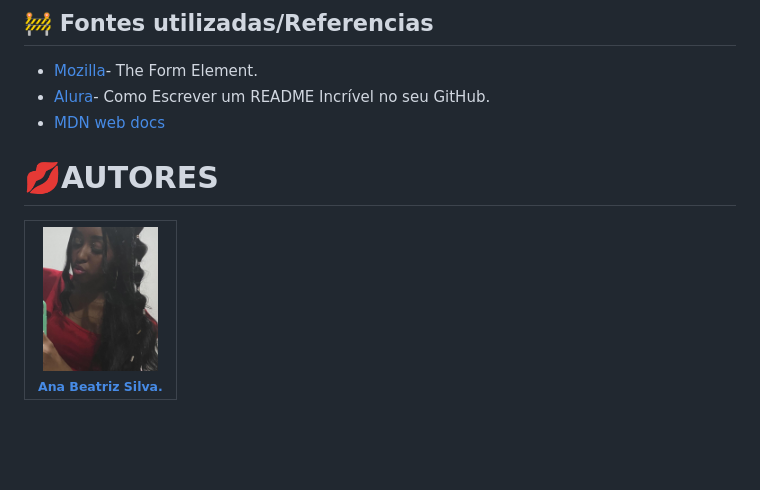
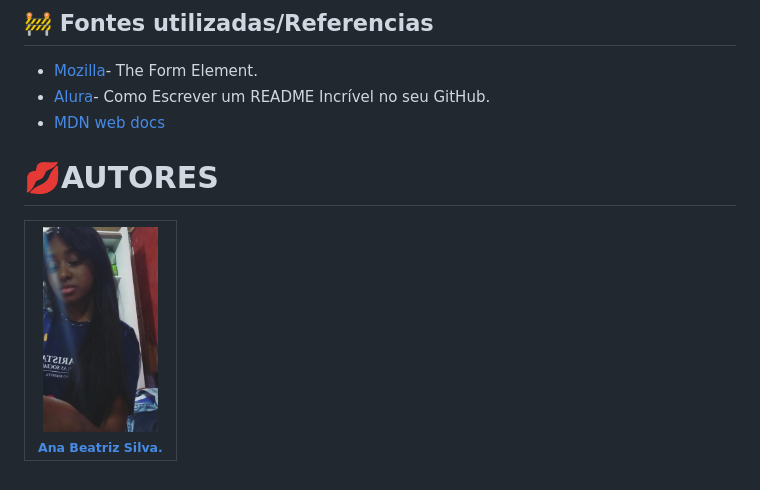
Before and after one commit to biasantorii/form-cadEndereco, a Markdown page: README.md, the part around the change. Rendered like a GitHub page; pictures changed too: bia.jpg (deleted), bia2.jpeg (added); blank space fills up the shorter version.

Commit message:
finalizando o README

```diff
--- a/README.md
+++ b/README.md
@@ -97,5 +97,5 @@ HTML para a estrutura da página.
 
 
  # 💋AUTORES
- [<img loading="bia.jpg" src="bia.jpg" width=115><br><sub>Ana Beatriz Silva.</sub>](https://github.com/biasantorii) |
+ [<img loading="bia2.jpeg" src="bia2.jpeg" width=115><br><sub>Ana Beatriz Silva.</sub>](https://github.com/biasantorii) |
 | :---:
```
